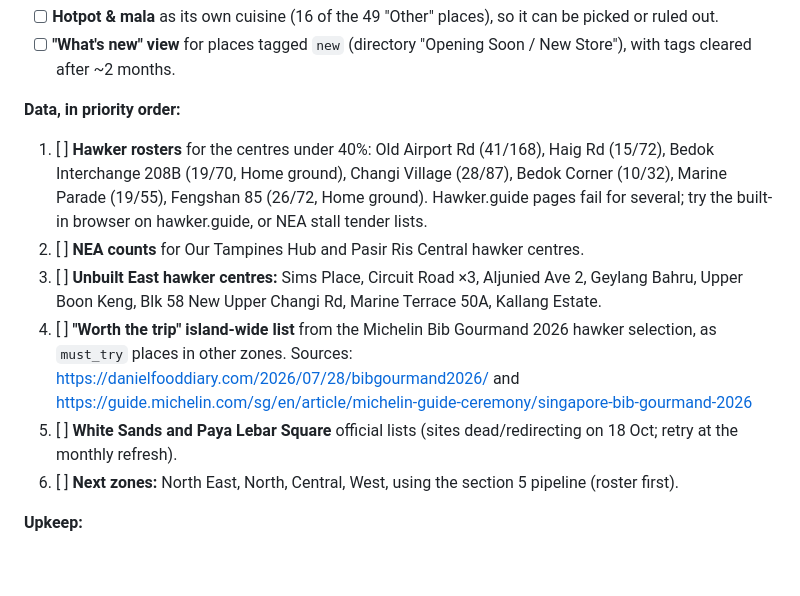
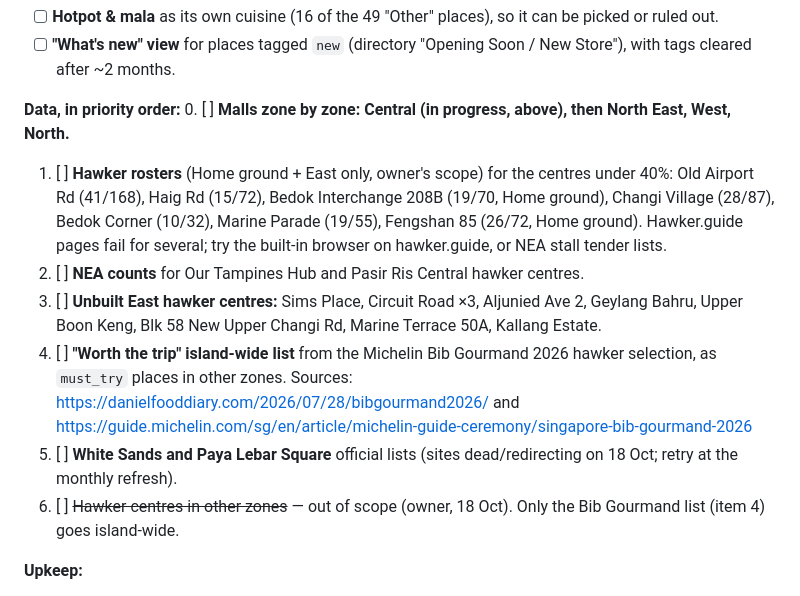
Before and after one commit to marvyeo/FoodGuide, a Markdown page: PROJECT_STATE.md, the part around one of its changes. GitHub-like rendering; blank space fills up the shorter version.

```diff
--- a/PROJECT_STATE.md
+++ b/PROJECT_STATE.md
@@ -351,12 +375,13 @@ Rough effort: about 1 session per zone of ~15 centres plus malls. The East took
 - [ ] **"What's new" view** for places tagged `new` (directory "Opening Soon / New Store"), with tags cleared after ~2 months.
 
 **Data, in priority order:**
-1. [ ] **Hawker rosters** for the centres under 40%: Old Airport Rd (41/168), Haig Rd (15/72), Bedok Interchange 208B (19/70, Home ground), Changi Village (28/87), Bedok Corner (10/32), Marine Parade (19/55), Fengshan 85 (26/72, Home ground). Hawker.guide pages fail for several; try the built-in browser on hawker.guide, or NEA stall tender lists.
+0. [ ] **Malls zone by zone: Central (in progress, above), then North East, West, North.**
+1. [ ] **Hawker rosters** (Home ground + East only, owner's scope) for the centres under 40%: Old Airport Rd (41/168), Haig Rd (15/72), Bedok Interchange 208B (19/70, Home ground), Changi Village (28/87), Bedok Corner (10/32), Marine Parade (19/55), Fengshan 85 (26/72, Home ground). Hawker.guide pages fail for several; try the built-in browser on hawker.guide, or NEA stall tender lists.
 2. [ ] **NEA counts** for Our Tampines Hub and Pasir Ris Central hawker centres.
 3. [ ] **Unbuilt East hawker centres:** Sims Place, Circuit Road ×3, Aljunied Ave 2, Geylang Bahru, Upper Boon Keng, Blk 58 New Upper Changi Rd, Marine Terrace 50A, Kallang Estate.
 4. [ ] **"Worth the trip" island-wide list** from the Michelin Bib Gourmand 2026 hawker selection, as `must_try` places in other zones. Sources: https://danielfooddiary.com/2026/07/28/bibgourmand2026/ and https://guide.michelin.com/sg/en/article/michelin-guide-ceremony/singapore-bib-gourmand-2026
 5. [ ] **White Sands and Paya Lebar Square** official lists (sites dead/redirecting on 18 Oct; retry at the monthly refresh).
-6. [ ] **Next zones:** North East, North, Central, West, using the section 5 pipeline (roster first).
+6. [ ] ~~Hawker centres in other zones~~ — out of scope (owner, 18 Oct). Only the Bib Gourmand list (item 4) goes island-wide.
 
 **Upkeep:**
 - [ ] **Monthly refresh as a scheduled task.** Re-run the mall recipes in section 3 (needs the PC with the desktop app open for the browser), diff rosters, close/open places. Needs a decision on reading the family Sheet's `places_added` and `photos` tabs.
```
Also changed, not shown: other parts of PROJECT_STATE.md (+35 -11 lines).
